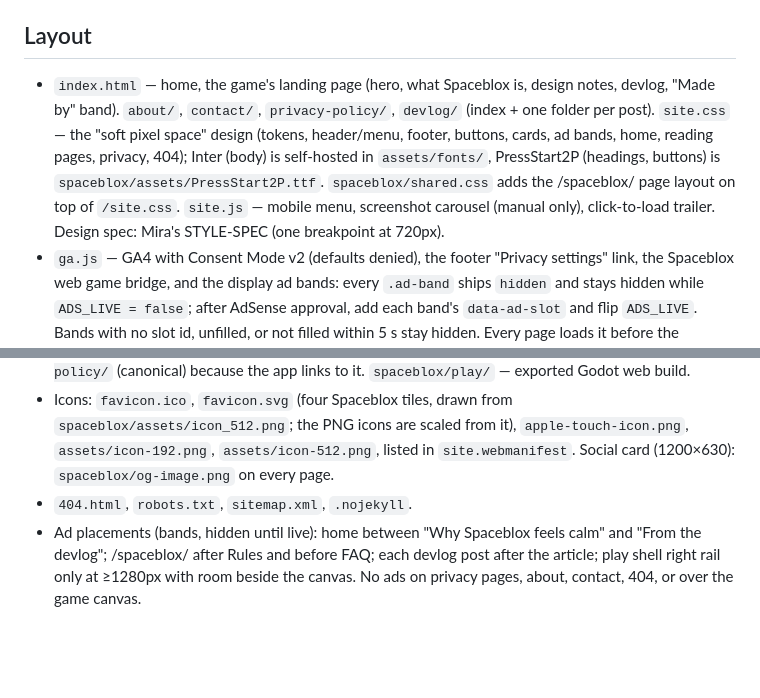
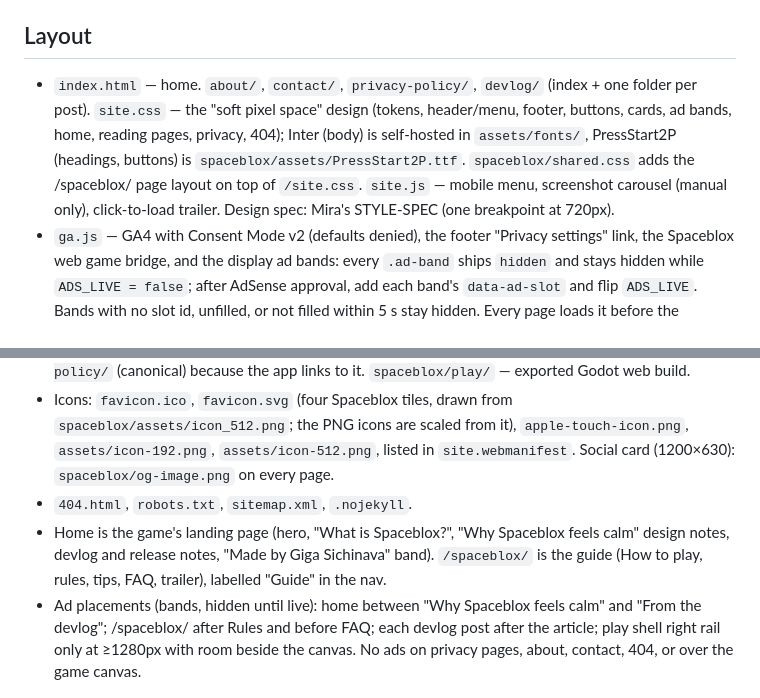
Before and after one commit to geeks0n-byte/geeks0n-byte.github.io, a Markdown page: .github/AGENTS.md, 2 parts joined by grey strips. Drawn GitHub-style; blank space fills up the shorter version.

Commit message:
AGENTS.md: describe the home and guide pages on their own line

```diff
--- a/.github/AGENTS.md
+++ b/.github/AGENTS.md
@@ -6,12 +6,13 @@ The Spaceblox website. The site is only about the game: no studio name or locati
 
 ## Layout
 
-- `index.html` — home, the game's landing page (hero, what Spaceblox is, design notes, devlog, "Made by" band). `about/`, `contact/`, `privacy-policy/`, `devlog/` (index + one folder per post). `site.css` — the "soft pixel space" design (tokens, header/menu, footer, buttons, cards, ad bands, home, reading pages, privacy, 404); Inter (body) is self-hosted in `assets/fonts/`, PressStart2P (headings, buttons) is `spaceblox/assets/PressStart2P.ttf`. `spaceblox/shared.css` adds the /spaceblox/ page layout on top of `/site.css`. `site.js` — mobile menu, screenshot carousel (manual only), click-to-load trailer. Design spec: Mira's STYLE-SPEC (one breakpoint at 720px).
+- `index.html` — home. `about/`, `contact/`, `privacy-policy/`, `devlog/` (index + one folder per post). `site.css` — the "soft pixel space" design (tokens, header/menu, footer, buttons, cards, ad bands, home, reading pages, privacy, 404); Inter (body) is self-hosted in `assets/fonts/`, PressStart2P (headings, buttons) is `spaceblox/assets/PressStart2P.ttf`. `spaceblox/shared.css` adds the /spaceblox/ page layout on top of `/site.css`. `site.js` — mobile menu, screenshot carousel (manual only), click-to-load trailer. Design spec: Mira's STYLE-SPEC (one breakpoint at 720px).
 - `ga.js` — GA4 with Consent Mode v2 (defaults denied), the footer "Privacy settings" link, the Spaceblox web game bridge, and the display ad bands: every `.ad-band` ships `hidden` and stays hidden while `ADS_LIVE = false`; after AdSense approval, add each band's `data-ad-slot` and flip `ADS_LIVE`. Bands with no slot id, unfilled, or not filled within 5 s stay hidden. Every page loads it before the AdSense tag. Consent is handled by Google's CMP (AdSense > Privacy & messaging); there is no home-made banner.
 - `app-ads.txt` and `ads.txt` — AdMob and AdSense authorization. Site root only.
 - `spaceblox/` — game guide and landing; `spaceblox/privacy-policy.html` mirrors `/privacy-policy/` (canonical) because the app links to it. `spaceblox/play/` — exported Godot web build.
 - Icons: `favicon.ico`, `favicon.svg` (four Spaceblox tiles, drawn from `spaceblox/assets/icon_512.png`; the PNG icons are scaled from it), `apple-touch-icon.png`, `assets/icon-192.png`, `assets/icon-512.png`, listed in `site.webmanifest`. Social card (1200×630): `spaceblox/og-image.png` on every page.
 - `404.html`, `robots.txt`, `sitemap.xml`, `.nojekyll`.
+- Home is the game's landing page (hero, "What is Spaceblox?", "Why Spaceblox feels calm" design notes, devlog and release notes, "Made by Giga Sichinava" band). `/spaceblox/` is the guide (How to play, rules, tips, FAQ, trailer), labelled "Guide" in the nav.
 - Ad placements (bands, hidden until live): home between "Why Spaceblox feels calm" and "From the devlog"; /spaceblox/ after Rules and before FAQ; each devlog post after the article; play shell right rail only at ≥1280px with room beside the canvas. No ads on privacy pages, about, contact, 404, or over the game canvas.
 
 ## Run
```
